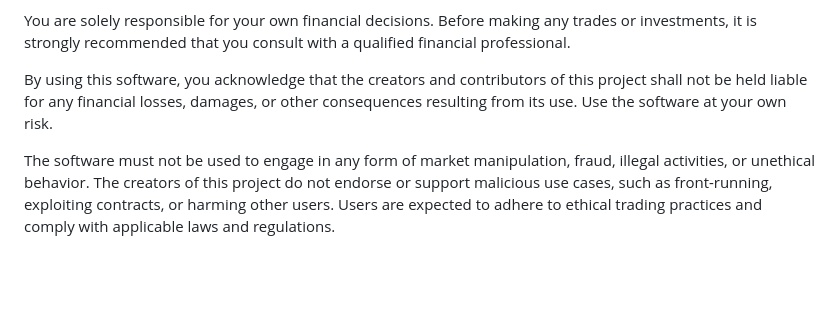
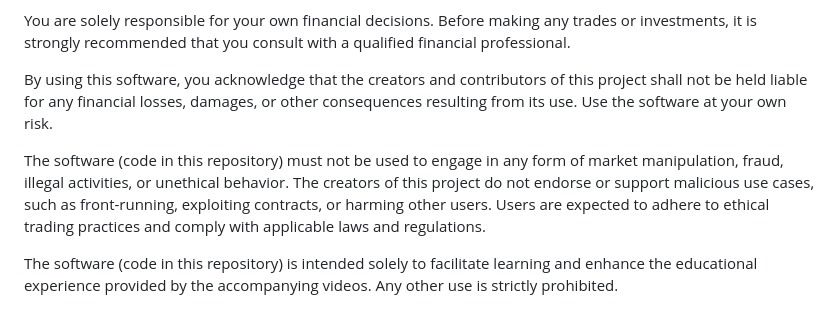
Before and after one commit to shonuff1221/SolanaTokenSniper, a Markdown page: README.md, the part around the change. Drawn GitHub-style; blank space fills up the shorter version.

```diff
--- a/README.md
+++ b/README.md
@@ -82,4 +82,6 @@ You are solely responsible for your own financial decisions. Before making any t
 
 By using this software, you acknowledge that the creators and contributors of this project shall not be held liable for any financial losses, damages, or other consequences resulting from its use. Use the software at your own risk.
 
-The software must not be used to engage in any form of market manipulation, fraud, illegal activities, or unethical behavior. The creators of this project do not endorse or support malicious use cases, such as front-running, exploiting contracts, or harming other users. Users are expected to adhere to ethical trading practices and comply with applicable laws and regulations.
+The software (code in this repository) must not be used to engage in any form of market manipulation, fraud, illegal activities, or unethical behavior. The creators of this project do not endorse or support malicious use cases, such as front-running, exploiting contracts, or harming other users. Users are expected to adhere to ethical trading practices and comply with applicable laws and regulations.
+
+The software (code in this repository) is intended solely to facilitate learning and enhance the educational experience provided by the accompanying videos. Any other use is strictly prohibited.
```
